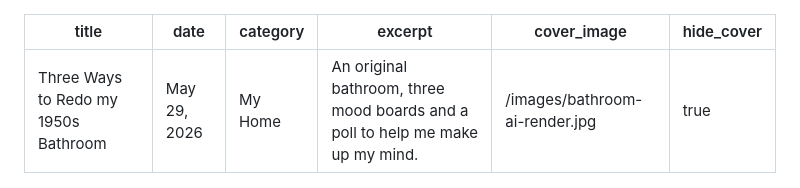
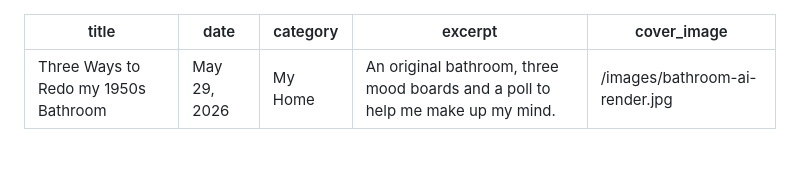
Before and after one commit to mollymmoran/molly-moran-site, a Markdown page: posts/2026-05-29-three-ways-to-redo-my-1950s-bathroom.md, the part around the change. GitHub-like rendering; blank space fills up the shorter version.

Commit message:
Restore cover image at top of bathroom blog post
Co-Authored-By: Claude Sonnet 4.6 <noreply@anthropic.com>

```diff
--- a/posts/2026-05-29-three-ways-to-redo-my-1950s-bathroom.md
+++ b/posts/2026-05-29-three-ways-to-redo-my-1950s-bathroom.md
@@ -4,7 +4,6 @@ date: May 29, 2026
 category: My Home
 excerpt: An original bathroom, three mood boards and a poll to help me make up my mind.
 cover_image: /images/bathroom-ai-render.jpg
-hide_cover: true
 ---
 ![](/images/bathroom-original.jpeg)
 
```
